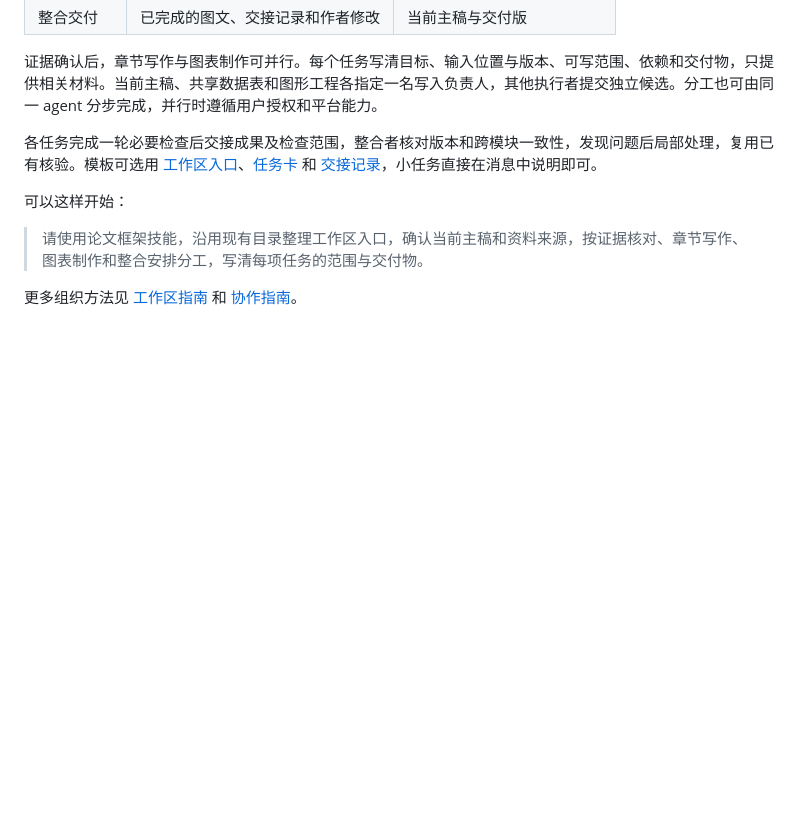
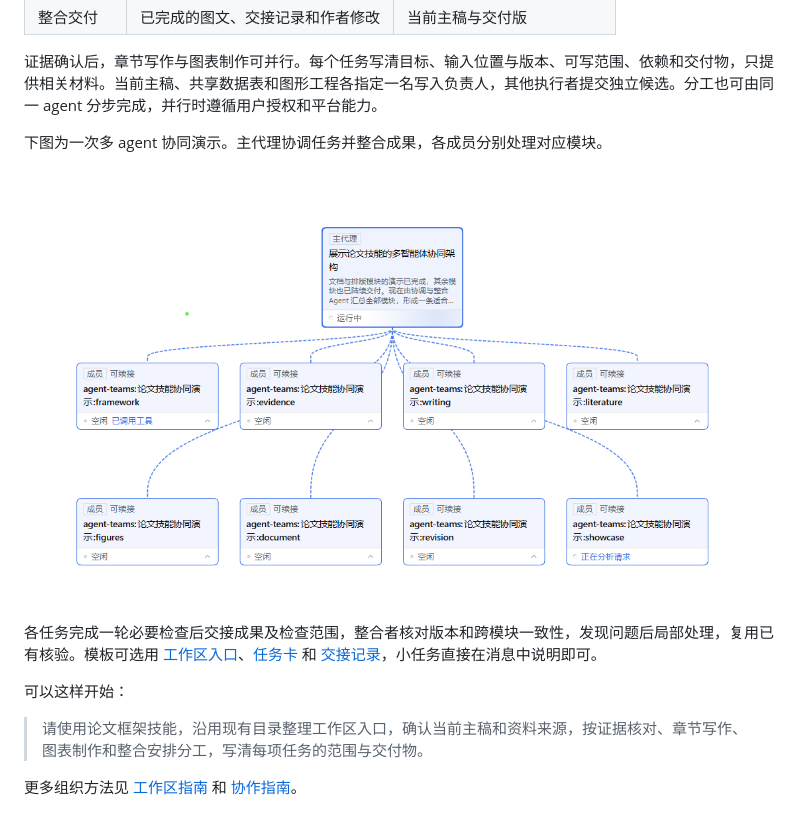
Before and after one commit to achnstu/Thesis-collaboration-framework, a Markdown page: README.md, the part around the change. GitHub-like rendering; pictures changed too: thesis-framework-workflow/assets/multi-agent-collaboration.png (added); blank space fills up the shorter version.

Commit message:
docs(readme): illustrate multi-agent collaboration
Add the supplied collaboration screenshot beside the workspace task assignments and describe the coordinating role of the main agent.

```diff
--- a/README.md
+++ b/README.md
@@ -34,6 +34,10 @@
 | 整合交付 | 已完成的图文、交接记录和作者修改 | 当前主稿与交付版 |
 
 证据确认后，章节写作与图表制作可并行。每个任务写清目标、输入位置与版本、可写范围、依赖和交付物，只提供相关材料。当前主稿、共享数据表和图形工程各指定一名写入负责人，其他执行者提交独立候选。分工也可由同一 agent 分步完成，并行时遵循用户授权和平台能力。
+
+下图为一次多 agent 协同演示。主代理协调任务并整合成果，各成员分别处理对应模块。
+
+![论文工作区中的主代理与各模块成员协同演示](thesis-framework-workflow/assets/multi-agent-collaboration.png)
 
 各任务完成一轮必要检查后交接成果及检查范围，整合者核对版本和跨模块一致性，发现问题后局部处理，复用已有核验。模板可选用 [工作区入口](thesis-framework-workflow/assets/templates/workspace-entry.md)、[任务卡](thesis-framework-workflow/assets/templates/chat-task-card.md) 和 [交接记录](thesis-framework-workflow/assets/templates/handoff.md)，小任务直接在消息中说明即可。
 
```
